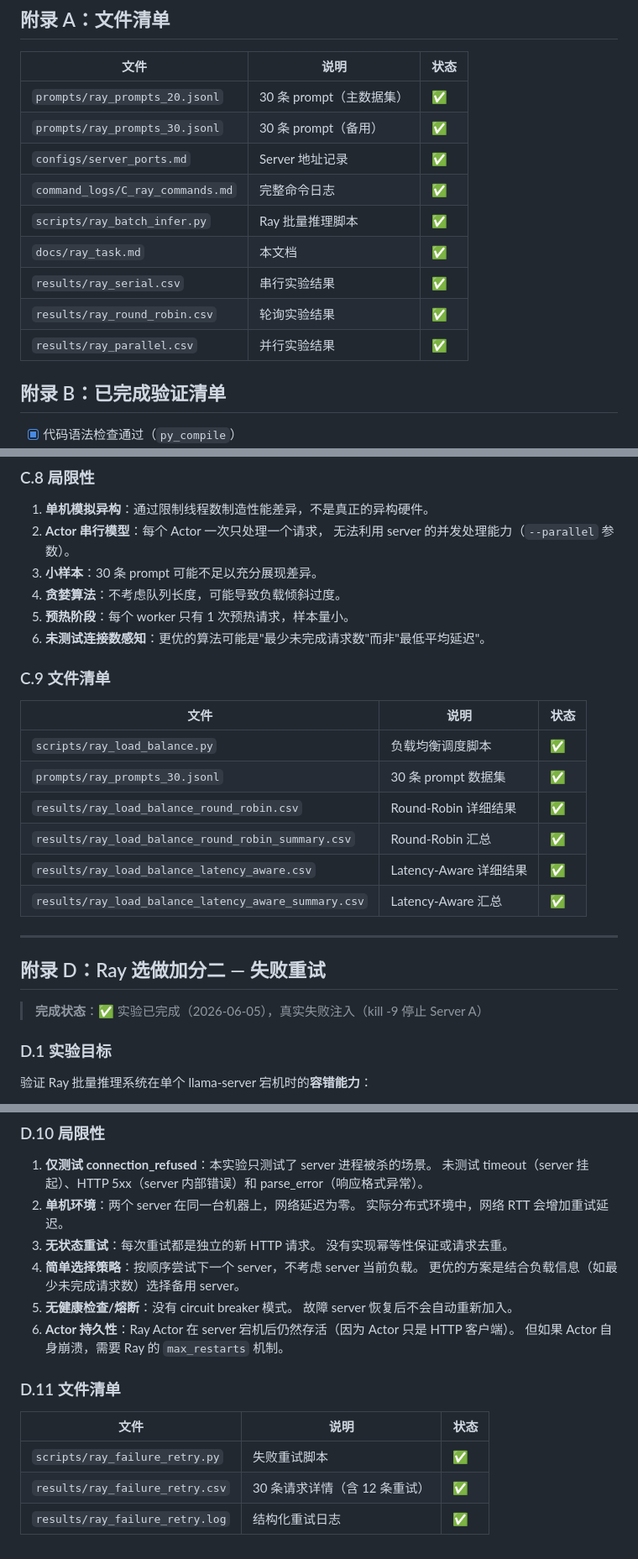
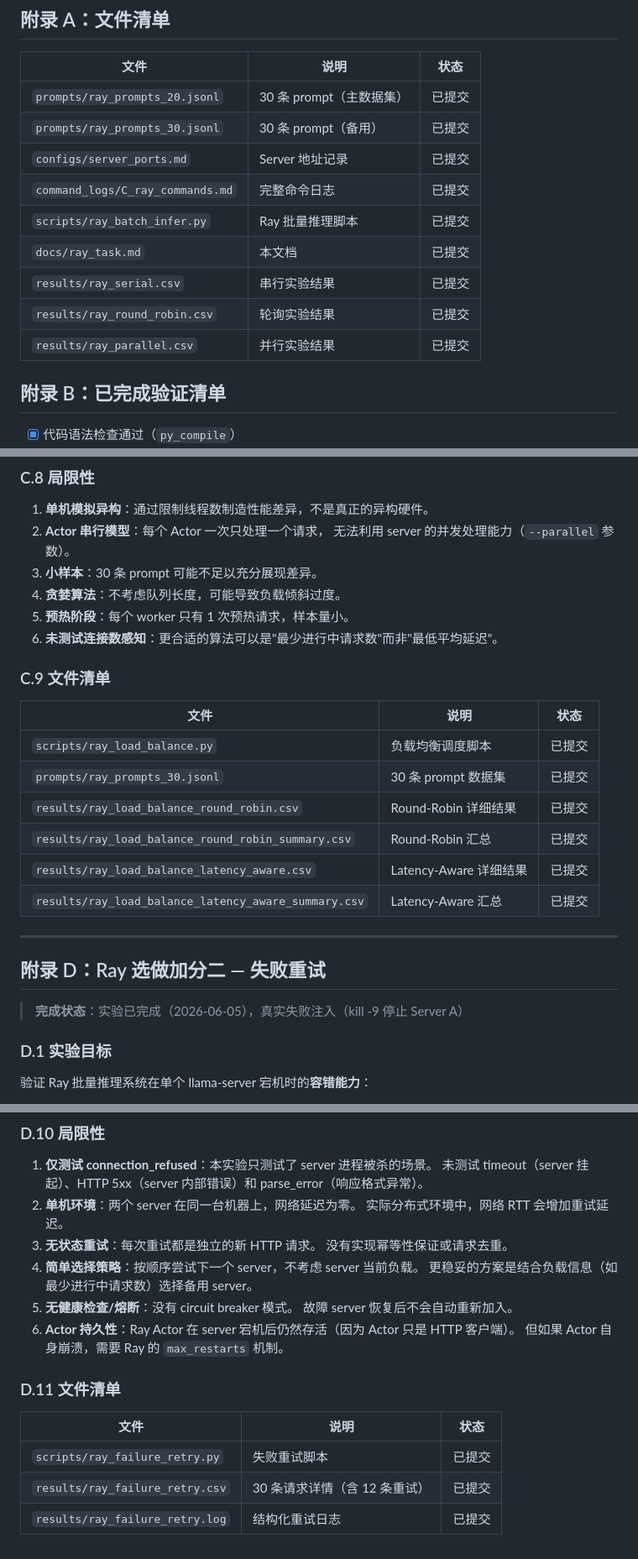
Before and after one commit to OSH-2026/Vexilon, a Markdown page: Lab4/docs/ray_task.md, 3 parts joined by grey strips. Shown at 84% size. Drawn GitHub-style.

```diff
--- a/Lab4/docs/ray_task.md
+++ b/Lab4/docs/ray_task.md
@@ -530,15 +530,15 @@ Ray 提升的是**整体吞吐量**（单位时间内完成的请求数），而
 
 | 文件 | 说明 | 状态 |
 |---|---|---|
-| `prompts/ray_prompts_20.jsonl` | 30 条 prompt（主数据集） | ✅ |
-| `prompts/ray_prompts_30.jsonl` | 30 条 prompt（备用） | ✅ |
-| `configs/server_ports.md` | Server 地址记录 | ✅ |
-| `command_logs/C_ray_commands.md` | 完整命令日志 | ✅ |
-| `scripts/ray_batch_infer.py` | Ray 批量推理脚本 | ✅ |
-| `docs/ray_task.md` | 本文档 | ✅ |
-| `results/ray_serial.csv` | 串行实验结果 | ✅ |
-| `results/ray_round_robin.csv` | 轮询实验结果 | ✅ |
-| `results/ray_parallel.csv` | 并行实验结果 | ✅ |
+| `prompts/ray_prompts_20.jsonl` | 30 条 prompt（主数据集） | 已提交 |
+| `prompts/ray_prompts_30.jsonl` | 30 条 prompt（备用） | 已提交 |
+| `configs/server_ports.md` | Server 地址记录 | 已提交 |
+| `command_logs/C_ray_commands.md` | 完整命令日志 | 已提交 |
+| `scripts/ray_batch_infer.py` | Ray 批量推理脚本 | 已提交 |
+| `docs/ray_task.md` | 本文档 | 已提交 |
+| `results/ray_serial.csv` | 串行实验结果 | 已提交 |
+| `results/ray_round_robin.csv` | 轮询实验结果 | 已提交 |
+| `results/ray_parallel.csv` | 并行实验结果 | 已提交 |
 
 ## 附录 B：已完成验证清单
 
@@ -714,24 +714,24 @@ worker_0 的平均延迟始终低于 worker_1，说明延迟感知调度逻辑
 3. **小样本**：30 条 prompt 可能不足以充分展现差异。
 4. **贪婪算法**：不考虑队列长度，可能导致负载倾斜过度。
 5. **预热阶段**：每个 worker 只有 1 次预热请求，样本量小。
-6. **未测试连接数感知**：更优的算法可能是"最少未完成请求数"而非"最低平均延迟"。
+6. **未测试连接数感知**：更合适的算法可以是"最少进行中请求数"而非"最低平均延迟"。
 
 ### C.9 文件清单
 
 | 文件 | 说明 | 状态 |
 |---|---|---|
-| `scripts/ray_load_balance.py` | 负载均衡调度脚本 | ✅ |
-| `prompts/ray_prompts_30.jsonl` | 30 条 prompt 数据集 | ✅ |
-| `results/ray_load_balance_round_robin.csv` | Round-Robin 详细结果 | ✅ |
-| `results/ray_load_balance_round_robin_summary.csv` | Round-Robin 汇总 | ✅ |
-| `results/ray_load_balance_latency_aware.csv` | Latency-Aware 详细结果 | ✅ |
-| `results/ray_load_balance_latency_aware_summary.csv` | Latency-Aware 汇总 | ✅ |
+| `scripts/ray_load_balance.py` | 负载均衡调度脚本 | 已提交 |
+| `prompts/ray_prompts_30.jsonl` | 30 条 prompt 数据集 | 已提交 |
+| `results/ray_load_balance_round_robin.csv` | Round-Robin 详细结果 | 已提交 |
+| `results/ray_load_balance_round_robin_summary.csv` | Round-Robin 汇总 | 已提交 |
+| `results/ray_load_balance_latency_aware.csv` | Latency-Aware 详细结果 | 已提交 |
+| `results/ray_load_balance_latency_aware_summary.csv` | Latency-Aware 汇总 | 已提交 |
 
 ---
 
 ## 附录 D：Ray 选做加分二 — 失败重试
 
-> **完成状态**：✅ 实验已完成（2026-06-05），真实失败注入（kill -9 停止 Server A）
+> **完成状态**：实验已完成（2026-06-05），真实失败注入（kill -9 停止 Server A）
 
 ### D.1 实验目标
 
@@ -914,7 +914,7 @@ python3 Lab4/scripts/ray_failure_retry.py \
 3. **无状态重试**：每次重试都是独立的新 HTTP 请求。
    没有实现幂等性保证或请求去重。
 4. **简单选择策略**：按顺序尝试下一个 server，不考虑 server 当前负载。
-   更优的方案是结合负载信息（如最少未完成请求数）选择备用 server。
+   更稳妥的方案是结合负载信息（如最少进行中请求数）选择备用 server。
 5. **无健康检查/熔断**：没有 circuit breaker 模式。
    故障 server 恢复后不会自动重新加入。
 6. **Actor 持久性**：Ray Actor 在 server 宕机后仍然存活（因为 Actor 只是 HTTP 客户端）。
@@ -924,6 +924,6 @@ python3 Lab4/scripts/ray_failure_retry.py \
 
 | 文件 | 说明 | 状态 |
 |---|---|---|
-| `scripts/ray_failure_retry.py` | 失败重试脚本 | ✅ |
-| `results/ray_failure_retry.csv` | 30 条请求详情（含 12 条重试） | ✅ |
-| `results/ray_failure_retry.log` | 结构化重试日志 | ✅ |
+| `scripts/ray_failure_retry.py` | 失败重试脚本 | 已提交 |
+| `results/ray_failure_retry.csv` | 30 条请求详情（含 12 条重试） | 已提交 |
+| `results/ray_failure_retry.log` | 结构化重试日志 | 已提交 |
```
Also changed, not shown: other parts of Lab4/docs/ray_task.md (+10 -10 lines), Lab4/README.md (+12 -12 lines), Lab4/docs/llama_server_concurrency.md (+1 -1 lines).
